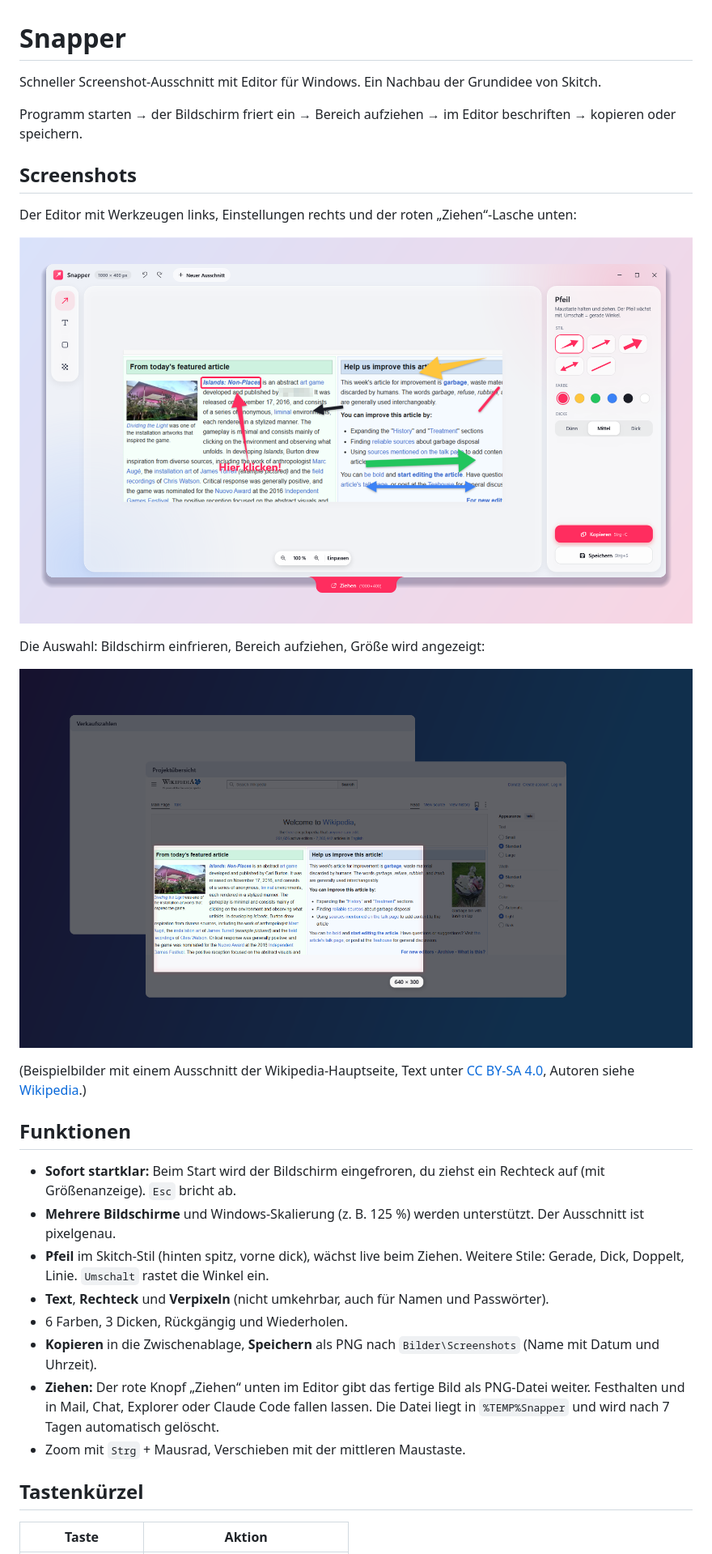
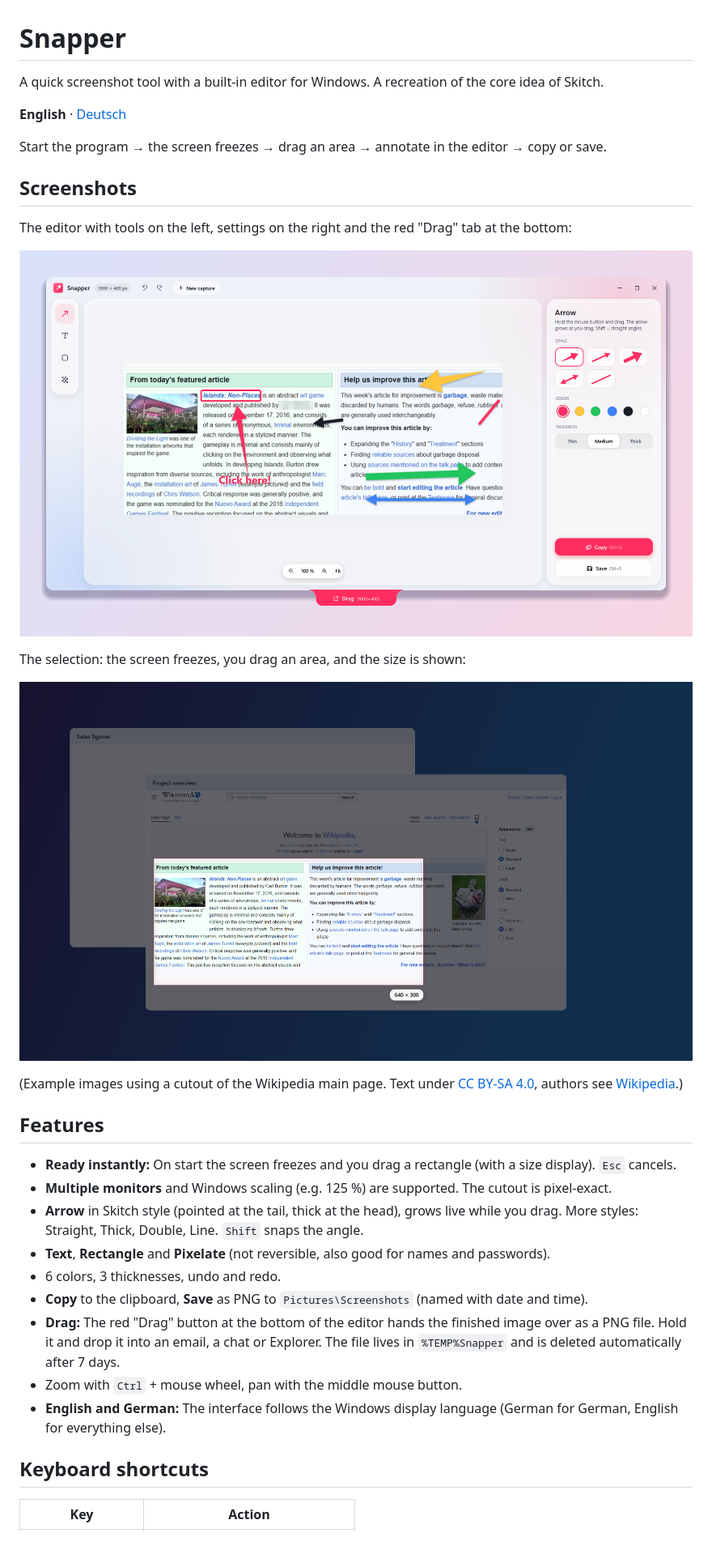
Before and after one commit to digital-workshop/snapper, a Markdown page: README.md, the part around one of its changes. Shown at 81% size. Drawn GitHub-style; pictures changed too: docs/auswahl.en.png (added), docs/editor.en.png (added).

Commit message:
Add English UI and README, bilingual screenshots, bump to 1.1.0

```diff
--- a/README.md
+++ b/README.md
@@ -1,33 +1,36 @@
 # Snapper
 
-Schneller Screenshot-Ausschnitt mit Editor für Windows. Ein Nachbau der Grundidee von Skitch.
+A quick screenshot tool with a built-in editor for Windows. A recreation of the core idea of Skitch.
 
-Programm starten → der Bildschirm friert ein → Bereich aufziehen → im Editor beschriften → kopieren oder speichern.
+**English** · [Deutsch](README.de.md)
+
+Start the program → the screen freezes → drag an area → annotate in the editor → copy or save.
 
 ## Screenshots
 
-Der Editor mit Werkzeugen links, Einstellungen rechts und der roten „Ziehen“-Lasche unten:
+The editor with tools on the left, settings on the right and the red "Drag" tab at the bottom:
 
-![Der Snapper-Editor](docs/editor.png)
+![The Snapper editor](docs/editor.en.png)
 
-Die Auswahl: Bildschirm einfrieren, Bereich aufziehen, Größe wird angezeigt:
+The selection: the screen freezes, you drag an area, and the size is shown:
 
-![Die Bereichsauswahl](docs/auswahl.png)
+![The area selection](docs/auswahl.en.png)
 
-(Beispielbilder mit einem Ausschnitt der Wikipedia-Hauptseite, Text unter [CC BY-SA 4.0](https://creativecommons.org/licenses/by-sa/4.0/deed.de), Autoren siehe [Wikipedia](https://en.wikipedia.org/wiki/Main_Page).)
+(Example images using a cutout of the Wikipedia main page. Text under [CC BY-SA 4.0](https://creativecommons.org/licenses/by-sa/4.0/), authors see [Wikipedia](https://en.wikipedia.org/wiki/Main_Page).)
 
-## Funktionen
+## Features
 
-- **Sofort startklar:** Beim Start wird der Bildschirm eingefroren, du ziehst ein Rechteck auf (mit Größenanzeige). `Esc` bricht ab.
-- **Mehrere Bildschirme** und Windows-Skalierung (z. B. 125 %) werden unterstützt. Der Ausschnitt ist pixelgenau.
-- **Pfeil** im Skitch-Stil (hinten spitz, vorne dick), wächst live beim Ziehen. Weitere Stile: Gerade, Dick, Doppelt, Linie. `Umschalt` rastet die Winkel ein.
-- **Text**, **Rechteck** und **Verpixeln** (nicht umkehrbar, auch für Namen und Passwörter).
-- 6 Farben, 3 Dicken, Rückgängig und Wiederholen.
-- **Kopieren** in die Zwischenablage, **Speichern** als PNG nach `Bilder\Screenshots` (Name mit Datum und Uhrzeit).
-- **Ziehen:** Der rote Knopf „Ziehen“ unten im Editor gibt das fertige Bild als PNG-Datei weiter. Festhalten und in Mail, Chat, Explorer oder Claude Code fallen lassen. Die Datei liegt in `%TEMP%Snapper` und wird nach 7 Tagen automatisch gelöscht.
-- Zoom mit `Strg` + Mausrad, Verschieben mit der mittleren Maustaste.
+- **Ready instantly:** On start the screen freezes and you drag a rectangle (with a size display). `Esc` cancels.
+- **Multiple monitors** and Windows scaling (e.g. 125 %) are supported. The cutout is pixel-exact.
+- **Arrow** in Skitch style (pointed at the tail, thick at the head), grows live while you drag. More styles: Straight, Thick, Double, Line. `Shift` snaps the angle.
+- **Text**, **Rectangle** and **Pixelate** (not reversible, also good for names and passwords).
+- 6 colors, 3 thicknesses, undo and redo.
+- **Copy** to the clipboard, **Save** as PNG to `Pictures\Screenshots` (named with date and time).
+- **Drag:** The red "Drag" button at the bottom of the editor hands the finished image over as a PNG file. Hold it and drop it into an email, a chat or Explorer. The file lives in `%TEMP%Snapper` and is deleted automatically after 7 days.
+- Zoom with `Ctrl` + mouse wheel, pan with the middle mouse button.
+- **English and German:** The interface follows the Windows display language (German for German, English for everything else).
 
-## Tastenkürzel
+## Keyboard shortcuts
 
-| Taste | Aktion |
+| Key | Action |
 | --- | --- |
```
Also changed, not shown: other parts of README.md (+26 -26 lines), README.de.md (added, +85 -0 lines), docs/release-notes-v1.0.0.md (+1 -1 lines), docs/release-notes-v1.1.0.md (added, +21 -0 lines), 10 other files.
